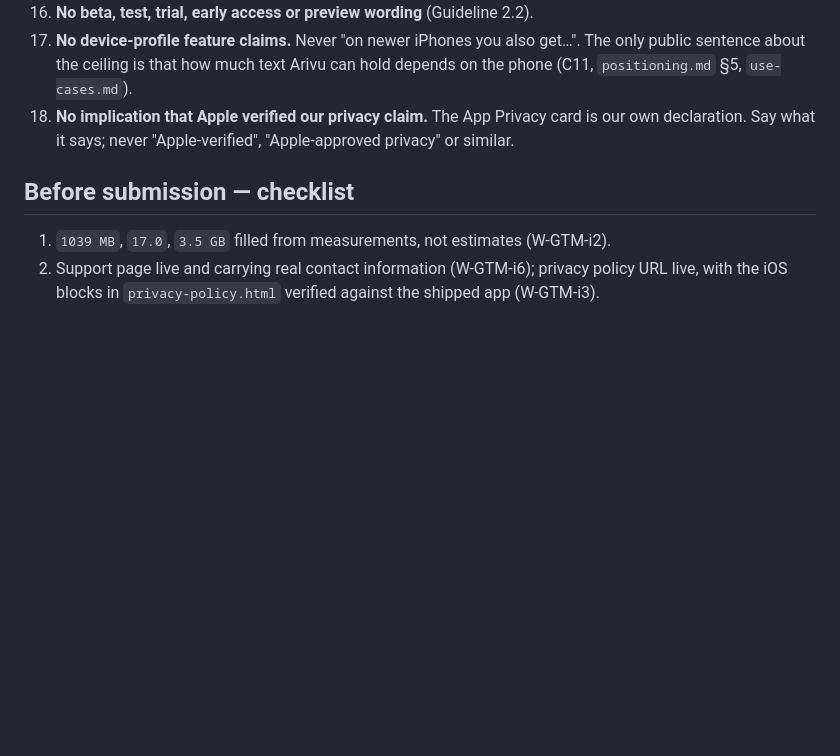
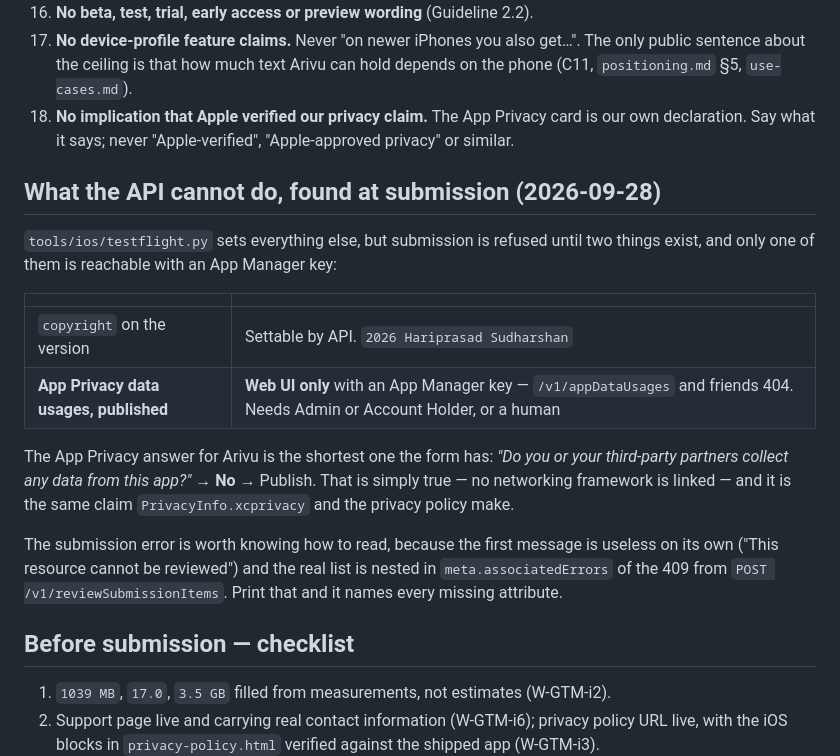
Before and after one commit to brettleehari/arivu, a Markdown page: leaves/gtm/appstore-listing.md, the part around the change. Drawn GitHub-style; blank space fills up the shorter version.

Commit message:
docs(gtm): the two things that actually block submission
Found by trying to submit. Everything the listing needs was in place and Apple
still refused with 'This resource cannot be reviewed', which says nothing on its
own — the real list is nested in meta.associatedErrors of the 409 from POST
/v1/reviewSubmissionItems. Printing that names every missing attribute, and is
now written down so the next person does not have to guess.

Two were missing: 'copyright' on the version, now set to 2026 Hariprasad
Sudharshan; and published App Privacy data usages, which an App Manager key
cannot reach — /v1/appDataUsages 404s and it needs Admin or a human in the web
UI. For Arivu the answer is the shortest one the form has: no data collected,
which is simply true because no networking framework is linked at all.

Content rights was also unset and a PATCH of contentRightsDeclaration did not
stick, so that may be web-UI-only too.

```diff
--- a/leaves/gtm/appstore-listing.md
+++ b/leaves/gtm/appstore-listing.md
@@ -325,6 +325,24 @@ Added by Apple and by C11:
 18. **No implication that Apple verified our privacy claim.** The App Privacy card is our own
     declaration. Say what it says; never "Apple-verified", "Apple-approved privacy" or similar.
 
+## What the API cannot do, found at submission (2026-09-28)
+
+`tools/ios/testflight.py` sets everything else, but submission is refused until two things exist,
+and only one of them is reachable with an App Manager key:
+
+| | |
+|---|---|
+| `copyright` on the version | Settable by API. `2026 Hariprasad Sudharshan` |
+| **App Privacy data usages, published** | **Web UI only** with an App Manager key — `/v1/appDataUsages` and friends 404. Needs Admin or Account Holder, or a human |
+
+The App Privacy answer for Arivu is the shortest one the form has: *"Do you or your third-party
+partners collect any data from this app?"* → **No** → Publish. That is simply true — no networking
+framework is linked — and it is the same claim `PrivacyInfo.xcprivacy` and the privacy policy make.
+
+The submission error is worth knowing how to read, because the first message is useless on its own
+("This resource cannot be reviewed") and the real list is nested in `meta.associatedErrors` of the
+409 from `POST /v1/reviewSubmissionItems`. Print that and it names every missing attribute.
+
 ## Before submission — checklist
 
 1. `1039 MB`, `17.0`, `3.5 GB` filled from measurements, not estimates (W-GTM-i2).
```
